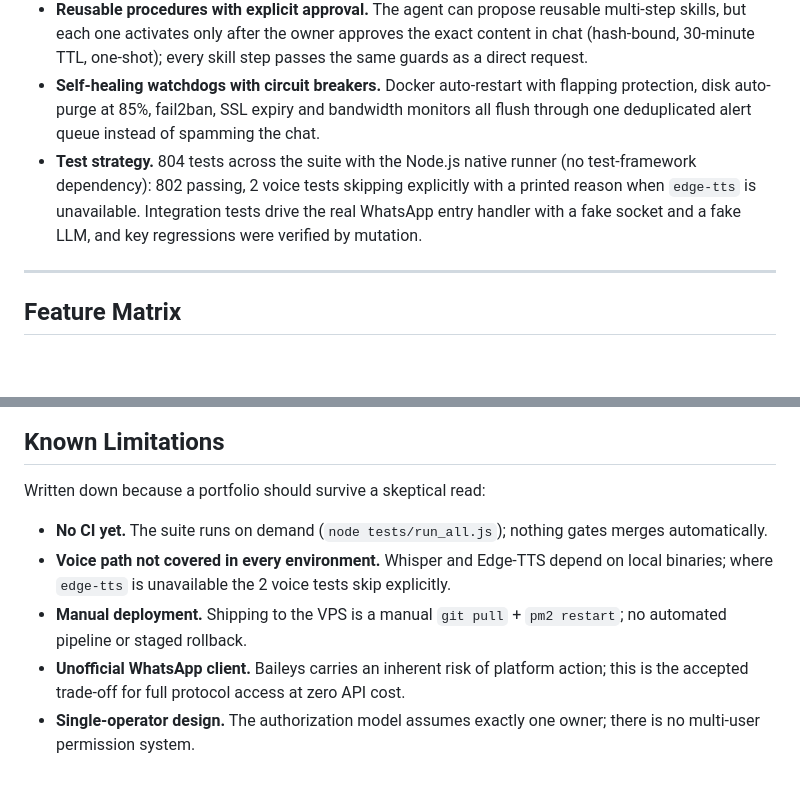
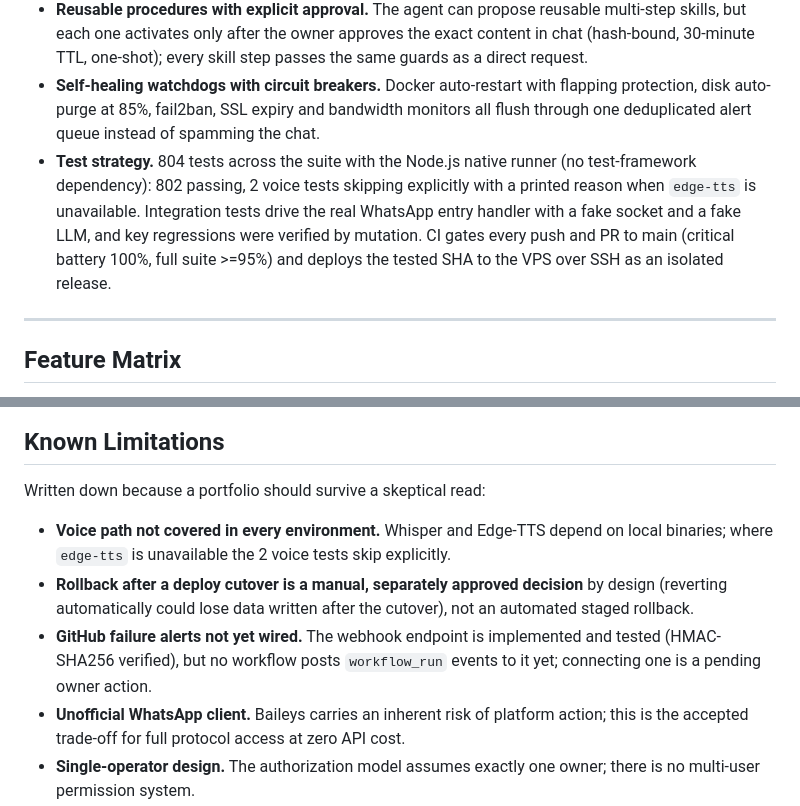
Before and after one commit to DCastellanos4/F.R.I.D.A.Y-bot, a Markdown page: README.md, 2 parts joined by grey strips. GitHub-like rendering; blank space fills up the shorter version.

Commit message:
README: corregir limitaciones obsoletas (CI/CD activo con puerta y despliegue por releases; rollback manual por diseno; webhook de alertas aun sin conectar)

```diff
--- a/README.md
+++ b/README.md
@@ -48,7 +48,7 @@ The choices a technical interview is likely to dig into, with their trade-offs:
 - **Bounded conversation memory.** Long-term facts live in normalized JSON storage; conversation history is condensed on overflow with per-chat deduplication, and free-form memory never authorizes actions on its own: sends to third parties require a verified recipient in the current chat or a registered contact card.
 - **Reusable procedures with explicit approval.** The agent can propose reusable multi-step skills, but each one activates only after the owner approves the exact content in chat (hash-bound, 30-minute TTL, one-shot); every skill step passes the same guards as a direct request.
 - **Self-healing watchdogs with circuit breakers.** Docker auto-restart with flapping protection, disk auto-purge at 85%, fail2ban, SSL expiry and bandwidth monitors all flush through one deduplicated alert queue instead of spamming the chat.
-- **Test strategy.** 804 tests across the suite with the Node.js native runner (no test-framework dependency): 802 passing, 2 voice tests skipping explicitly with a printed reason when `edge-tts` is unavailable. Integration tests drive the real WhatsApp entry handler with a fake socket and a fake LLM, and key regressions were verified by mutation.
+- **Test strategy.** 804 tests across the suite with the Node.js native runner (no test-framework dependency): 802 passing, 2 voice tests skipping explicitly with a printed reason when `edge-tts` is unavailable. Integration tests drive the real WhatsApp entry handler with a fake socket and a fake LLM, and key regressions were verified by mutation. CI gates every push and PR to main (critical battery 100%, full suite >=95%) and deploys the tested SHA to the VPS over SSH as an isolated release.
 
 ---
 
@@ -74,9 +74,9 @@ The choices a technical interview is likely to dig into, with their trade-offs:
 
 Written down because a portfolio should survive a skeptical read:
 
-- **No CI yet.** The suite runs on demand (`node tests/run_all.js`); nothing gates merges automatically.
 - **Voice path not covered in every environment.** Whisper and Edge-TTS depend on local binaries; where `edge-tts` is unavailable the 2 voice tests skip explicitly.
-- **Manual deployment.** Shipping to the VPS is a manual `git pull` + `pm2 restart`; no automated pipeline or staged rollback.
+- **Rollback after a deploy cutover is a manual, separately approved decision** by design (reverting automatically could lose data written after the cutover), not an automated staged rollback.
+- **GitHub failure alerts not yet wired.** The webhook endpoint is implemented and tested (HMAC-SHA256 verified), but no workflow posts `workflow_run` events to it yet; connecting one is a pending owner action.
 - **Unofficial WhatsApp client.** Baileys carries an inherent risk of platform action; this is the accepted trade-off for full protocol access at zero API cost.
 - **Single-operator design.** The authorization model assumes exactly one owner; there is no multi-user permission system.
 
```
